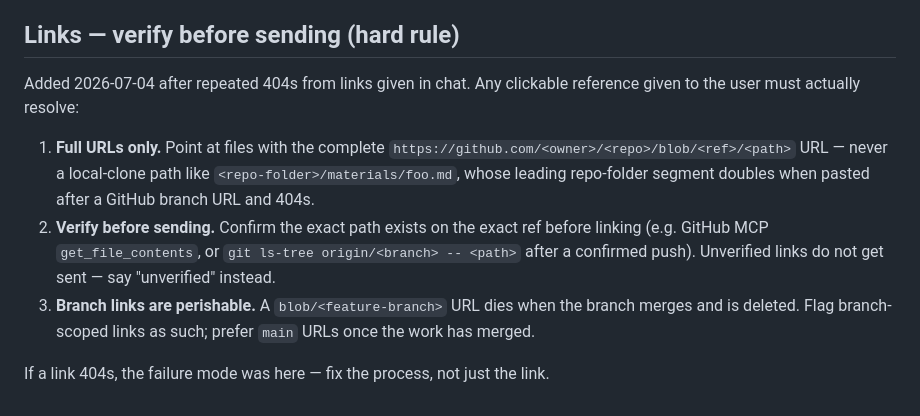
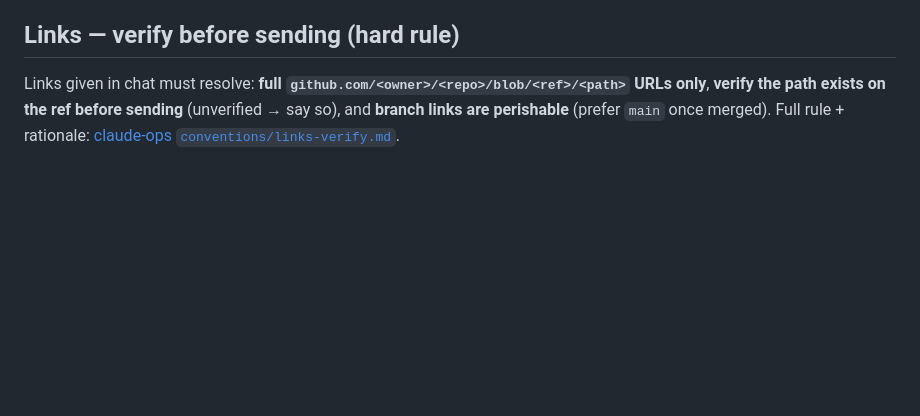
Before and after one commit to sanlee-ys/portfolio, a Markdown page: CLAUDE.md, the part around one of its changes. GitHub-like rendering; blank space fills up the shorter version.

Commit message:
Single-source the links-verify block via claude-ops (#71)
Replace the copy-pasted 'Links — verify before sending' section with the
shared compressed marker block (canonical text + rationale now live once in
claude-ops/conventions/links-verify.md). Maintained by
claude-ops/scripts/sync-shared-blocks.py; drift is caught by its --check mode.
Part of ADR-003 Phase 2 (rule-surface diet).


Claude-Session: https://claude.ai/code/session_01SAoP4KkzETyvNA9qX4HVVn

Co-authored-by: Claude <noreply@anthropic.com>

```diff
--- a/CLAUDE.md
+++ b/CLAUDE.md
@@ -66,18 +67,4 @@ before concluding it failed — the source may already be correct.
 ## Links — verify before sending (hard rule)
 
-Added 2026-07-04 after repeated 404s from links given in chat. Any clickable
-reference given to the user must actually resolve:
-
-1. **Full URLs only.** Point at files with the complete
-   `https://github.com/<owner>/<repo>/blob/<ref>/<path>` URL — never a
-   local-clone path like `<repo-folder>/materials/foo.md`, whose leading
-   repo-folder segment doubles when pasted after a GitHub branch URL and 404s.
-2. **Verify before sending.** Confirm the exact path exists on the exact ref
-   before linking (e.g. GitHub MCP `get_file_contents`, or `git ls-tree
-   origin/<branch> -- <path>` after a confirmed push). Unverified links do not
-   get sent — say "unverified" instead.
-3. **Branch links are perishable.** A `blob/<feature-branch>` URL dies when the
-   branch merges and is deleted. Flag branch-scoped links as such; prefer
-   `main` URLs once the work has merged.
-
-If a link 404s, the failure mode was here — fix the process, not just the link.
+Links given in chat must resolve: **full `github.com/<owner>/<repo>/blob/<ref>/<path>` URLs only**, **verify the path exists on the ref before sending** (unverified → say so), and **branch links are perishable** (prefer `main` once merged). Full rule + rationale: [claude-ops `conventions/links-verify.md`](https://github.com/sanlee-ys/claude-ops/blob/main/conventions/links-verify.md).
+<!-- /shared:links-verify -->
```
Also changed, not shown: other parts of CLAUDE.md (+1 -0 lines).
